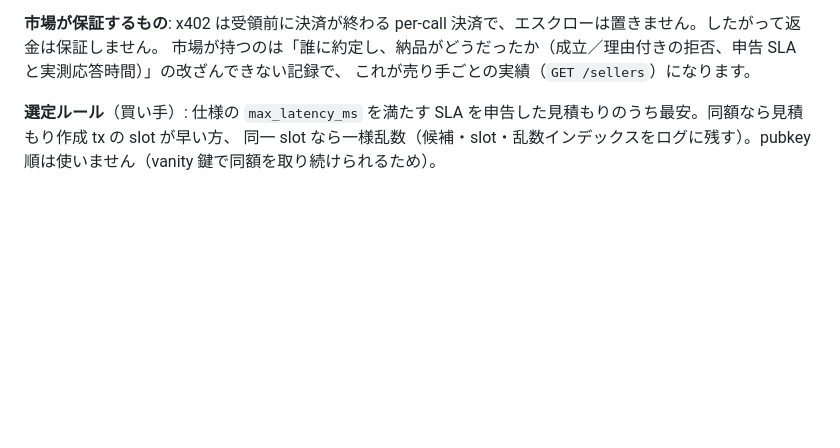
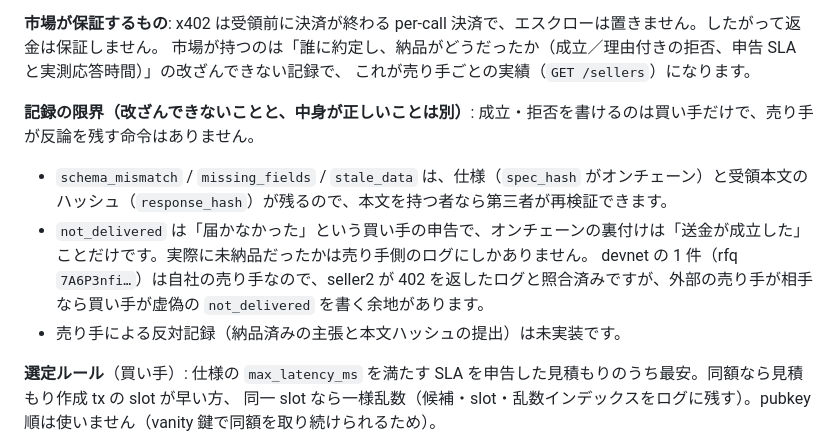
Before and after one commit to kato9292929/RFQ, a Markdown page: README.md, the part around the change. Drawn GitHub-style; blank space fills up the shorter version.

Commit message:
README: state the limits of buyer-only rejection records
Co-Authored-By: Claude Opus 5.5 <noreply@anthropic.com>
Claude-Session: https://claude.ai/code/session_01Wqn29CKqJ4EWFpA8W2LwNi

```diff
--- a/README.md
+++ b/README.md
@@ -56,6 +56,12 @@ SLA と拒否は別 PDA に置いており、既存の Config / Rfq / Quote / Fu
 **市場が保証するもの**: x402 は受領前に決済が終わる per-call 決済で、エスクローは置きません。したがって返金は保証しません。
 市場が持つのは「誰に約定し、納品がどうだったか（成立／理由付きの拒否、申告 SLA と実測応答時間）」の改ざんできない記録で、
 これが売り手ごとの実績（`GET /sellers`）になります。
+
+**記録の限界（改ざんできないことと、中身が正しいことは別）**: 成立・拒否を書けるのは買い手だけで、売り手が反論を残す命令はありません。
+- `schema_mismatch` / `missing_fields` / `stale_data` は、仕様（`spec_hash` がオンチェーン）と受領本文のハッシュ（`response_hash`）が残るので、本文を持つ者なら第三者が再検証できます。
+- `not_delivered` は「届かなかった」という買い手の申告で、オンチェーンの裏付けは「送金が成立した」ことだけです。実際に未納品だったかは売り手側のログにしかありません。
+  devnet の 1 件（rfq `7A6P3nfi…`）は自社の売り手なので、seller2 が 402 を返したログと照合済みですが、外部の売り手が相手なら買い手が虚偽の `not_delivered` を書く余地があります。
+- 売り手による反対記録（納品済みの主張と本文ハッシュの提出）は未実装です。
 
 **選定ルール**（買い手）: 仕様の `max_latency_ms` を満たす SLA を申告した見積もりのうち最安。同額なら見積もり作成 tx の slot が早い方、
 同一 slot なら一様乱数（候補・slot・乱数インデックスをログに残す）。pubkey 順は使いません（vanity 鍵で同額を取り続けられるため）。
```
